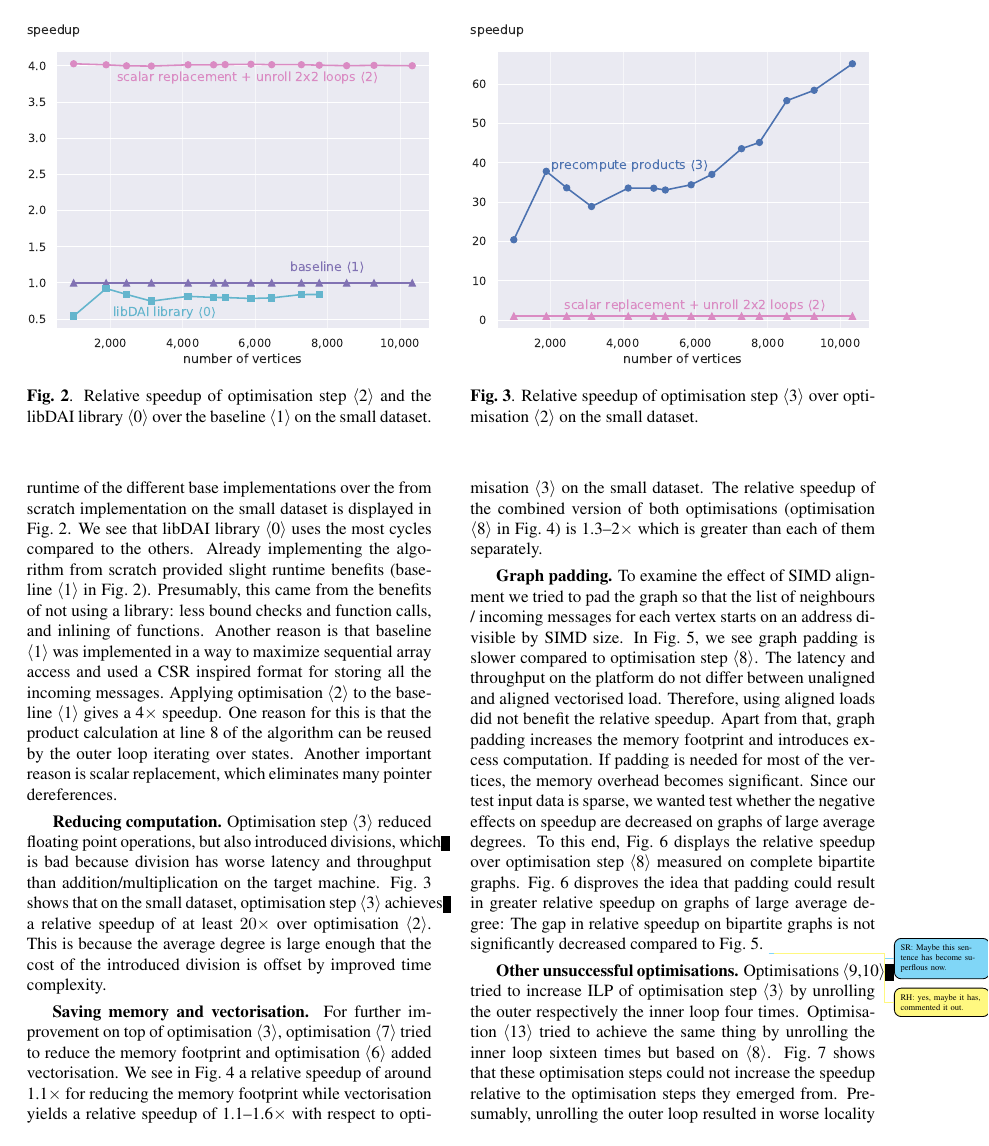
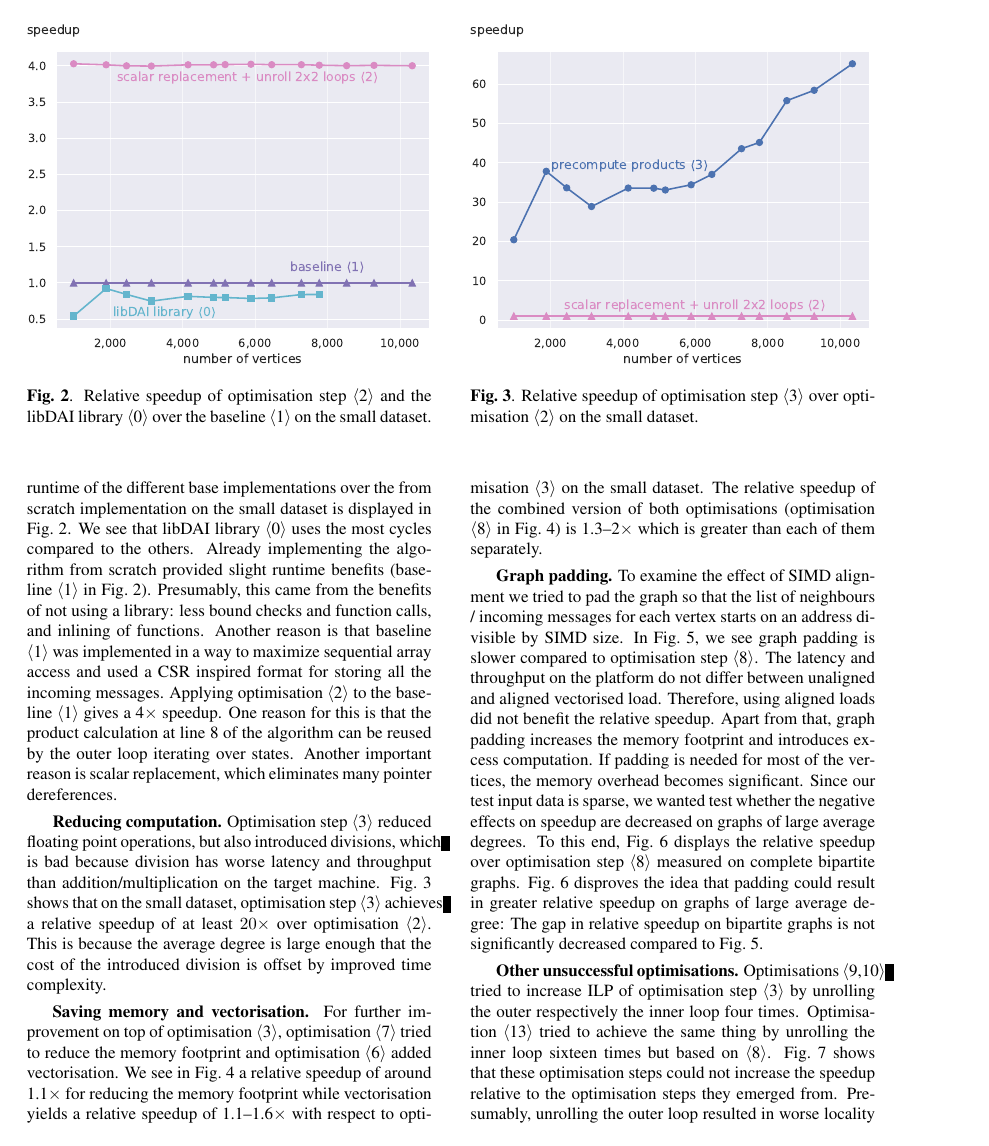
Before and after one commit to trinhhe/ASL, a LaTeX paper (report/report.tex): page 6 of 10. Compiled offline with pdfLaTeX.

Commit message:
Remove more comments

```diff
--- a/report/report.tex
+++ b/report/report.tex
@@ -523,8 +523,6 @@ To this end, \cref{speedupGraphPaddingBipartite} displays the relative speedup o
 \Cref{speedupGraphPaddingBipartite} disproves the idea that padding could result in greater relative speedup on graphs of large average degree:
 The gap in relative speedup on bipartite graphs is not significantly decreased compared to \cref{speedupGraphPaddingSmall}.
 %\srinline{It turns out for the small dataset we used, considering all users, the average degree of a vertex is on average 165.3 and after edge thresholding 89.72 on average.}\rh{how did you arrive at those numbers? My calculations say something different}
-\sr{Maybe this sentence has become superflous now.}
-\rh{yes, maybe it has, commented it out.}
 
 \mypar{Other unsuccessful optimisations} Optimisations \opt{9,10} tried to increase ILP of optimisation step \opt{3} by unrolling the outer respectively the inner loop four times.
 Optimisation \opt{13} tried to achieve the same thing by unrolling the inner loop sixteen times but based on \opt{8}.
```
Also changed, not shown: report/report.tex (2 more changed lines).
